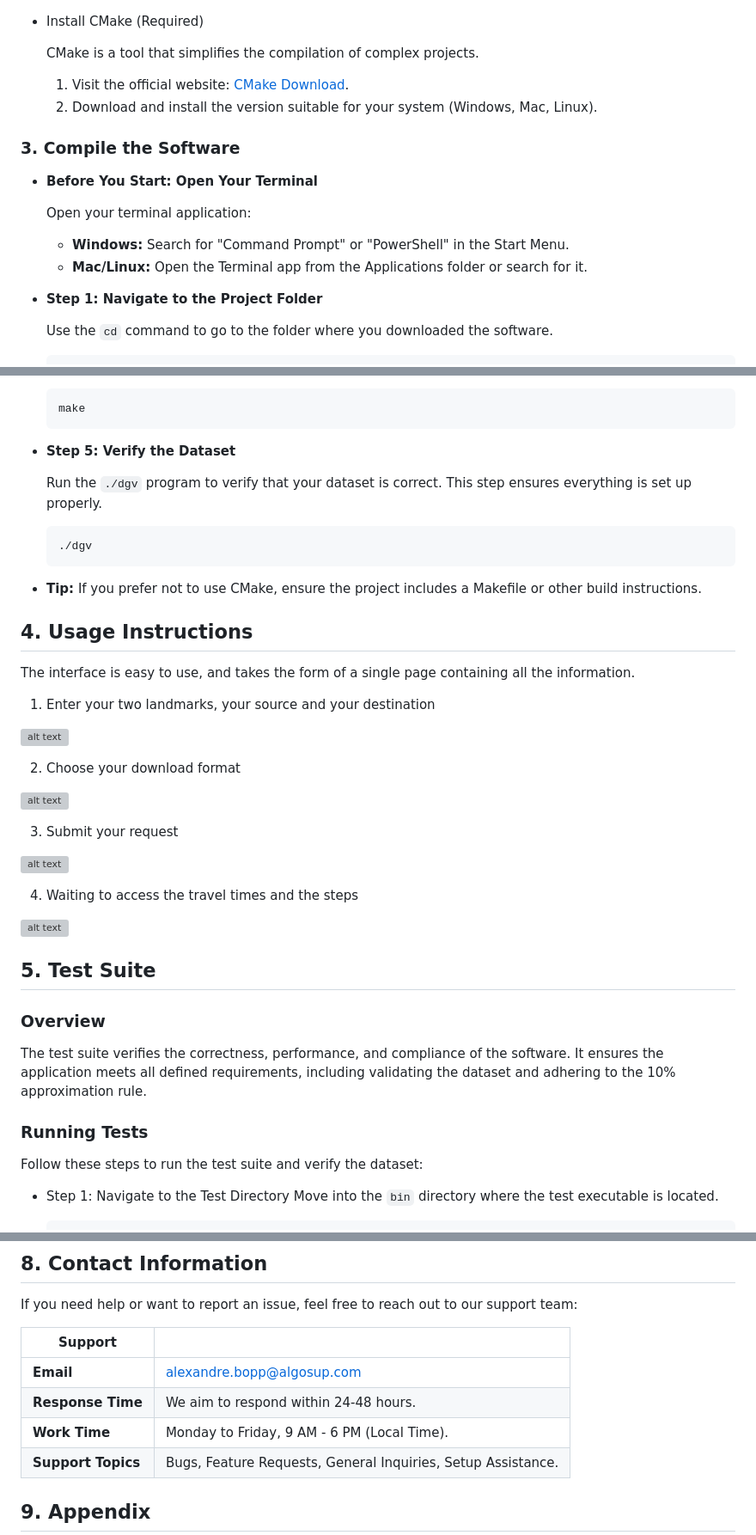
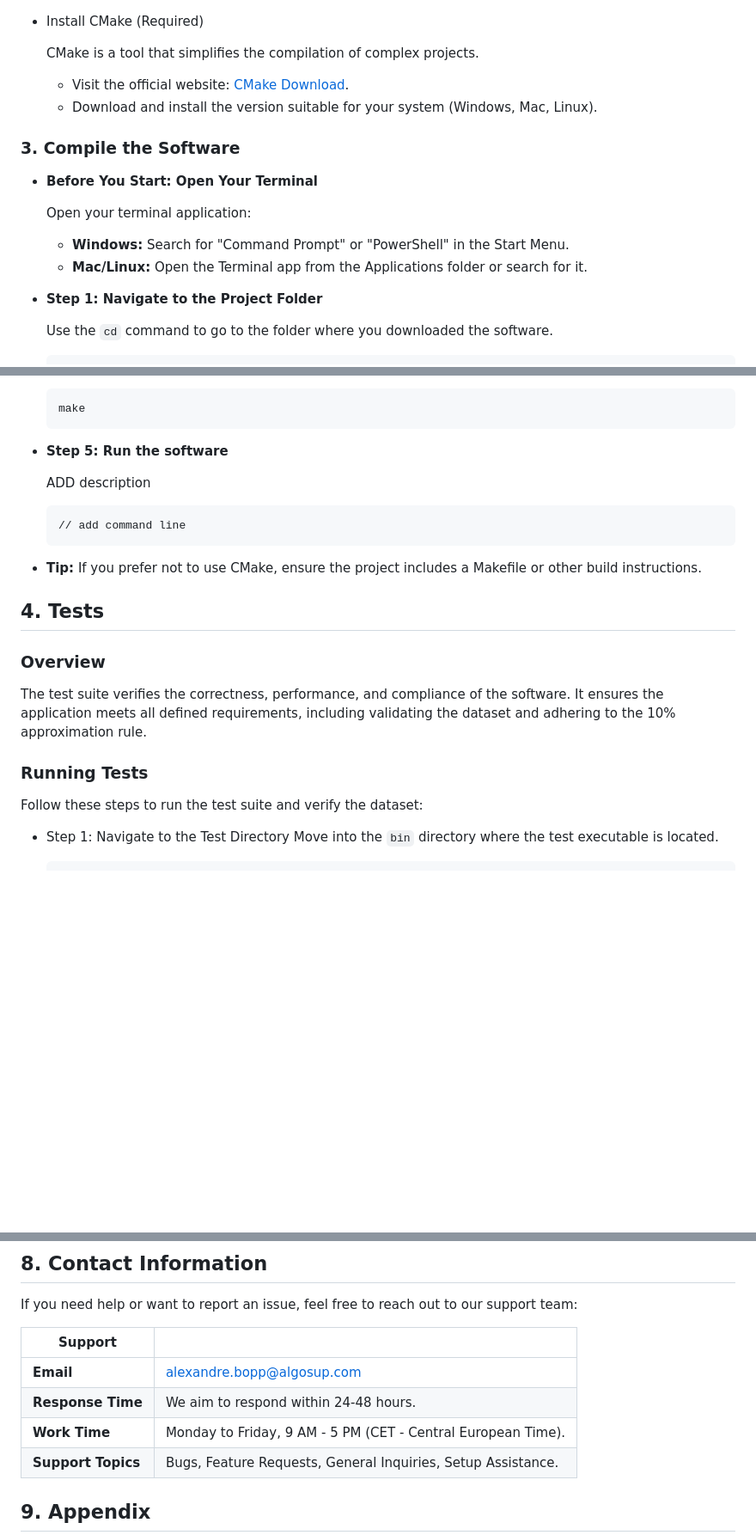
Before and after one commit to algosup/2024-2025-project-3-quickest-path-team-5, a Markdown page: documents/Manual/usermanuel.md, 3 parts joined by grey strips. Shown at 86% size. GitHub-like rendering; blank space fills up the shorter version; grey boxes are pictures that could not be loaded.

Commit message:
Structure review

````diff
--- a/documents/Manual/usermanuel.md
+++ b/documents/Manual/usermanuel.md
@@ -124,17 +124,17 @@ To run the software, you need a C++ compiler installed on your system. Follow th
 
   CMake is a tool that simplifies the compilation of complex projects.
 
-  1. Visit the official website: [CMake Download](https://cmake.org/download).
-  2. Download and install the version suitable for your system (Windows, Mac, Linux).
+  - Visit the official website: [CMake Download](https://cmake.org/download).
+  - Download and install the version suitable for your system (Windows, Mac, Linux).
 
 ### 3. Compile the Software
 
 - **Before You Start: Open Your Terminal**
 
-    Open your terminal application:
+  Open your terminal application:
 
-    - **Windows:** Search for "Command Prompt" or "PowerShell" in the Start Menu.
-    - **Mac/Linux:** Open the Terminal app from the Applications folder or search for it.
+  - **Windows:** Search for "Command Prompt" or "PowerShell" in the Start Menu.
+  - **Mac/Linux:** Open the Terminal app from the Applications folder or search for it.
 
 - **Step 1: Navigate to the Project Folder**
 
@@ -175,71 +175,25 @@ To run the software, you need a C++ compiler installed on your system. Follow th
     make
     ```
 
-- **Step 5: Verify the Dataset**
+- **Step 5: Run the software**
 
-    Run the `./dgv` program to verify that your dataset is correct. This step ensures everything is set up properly.
+     ADD description
 
     ```bash
-    ./dgv
+    // add command line
     ```
 
 - **Tip:**
     If you prefer not to use CMake, ensure the project includes a Makefile or other build instructions.
 
-## 4. Usage Instructions
-
-The interface is easy to use, and takes the form of a single page containing all the information.
-
-1. Enter your two landmarks, your source and your destination
-
-![alt text](images/source_destination.png)
-
-2. Choose your download format
-
-![alt text](images/response_format.png)
-
-3. Submit your request
-
-![alt text](images/submit.png)
-
-4. Waiting to access the travel times and the steps
-
-![alt text](images/travel_time_and_steps.png)
-
-<!-- 1. **How It Works**
-
-### Finding the Quickest Path
-
-   The software calculates the shortest route between two landmarks using the provided road network data.
-
-2. **Using the Command Line**
-    Run the program from the `bin` directory with the following command:
-
-    ```bash
-    // Add the command line
-    ```
-
-3. **Understanding the Output**
-
-    - Travel Time: Displays the estimated time to traverse the path.
-    - Path: Lists the sequence of landmarks to follow for the route.
-
-4. **Adding Your Data**
-
-Update or replace the USA-roads.csv file with your road network data.
-
-⚠️Ensure it follows the required format:
-
-```
-StartNode,EndNode,Distance
-``` -->
-
-## 5. Test Suite
+## 4. Tests
 
 ### Overview
+
 The test suite verifies the correctness, performance, and compliance of the software. It ensures the application meets all defined requirements, including validating the dataset and adhering to the 10% approximation rule.
 
 ### Running Tests
+
 Follow these steps to run the test suite and verify the dataset:
 
 - Step 1: Navigate to the Test Directory
@@ -344,7 +336,7 @@ If you need help or want to report an issue, feel free to reach out to our suppo
 | ------------------ | ------------------------------------------------------------------------------------------- |
 | **Email**          | [alexandre.bopp@algosup.com](mailto:support@example.com)                                            |
 | **Response Time**  | We aim to respond within 24-48 hours.                                                        |
-| **Work Time** | Monday to Friday, 9 AM - 6 PM (Local Time).                                                  |
+| **Work Time** | Monday to Friday, 9 AM - 5 PM (CET - Central European Time).                                                  |
 | **Support Topics** | Bugs, Feature Requests, General Inquiries, Setup Assistance.                                 |
 
 ## 9. Appendix
````
Also changed, not shown: other parts of documents/Manual/usermanuel.md (+42 -4 lines).
